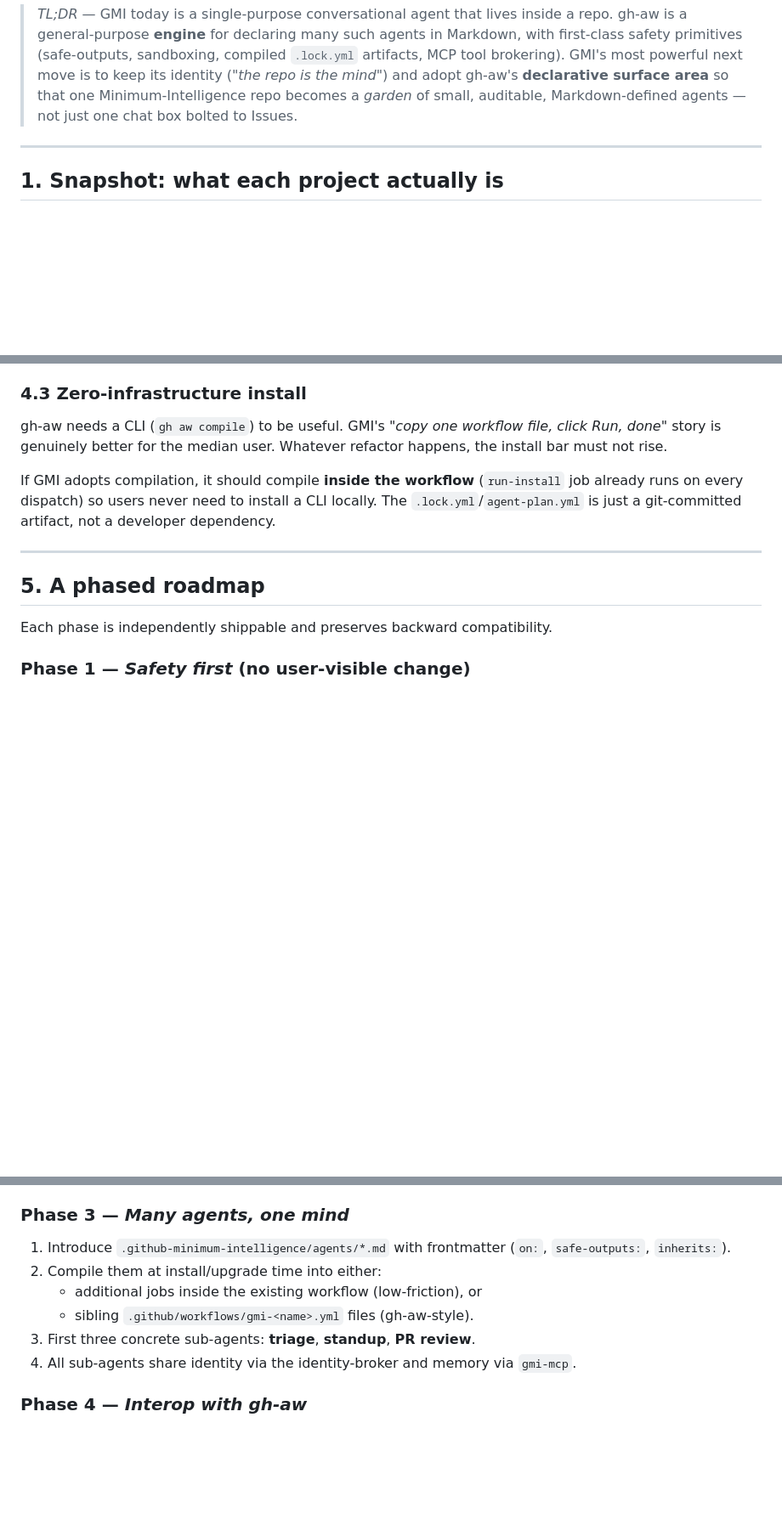
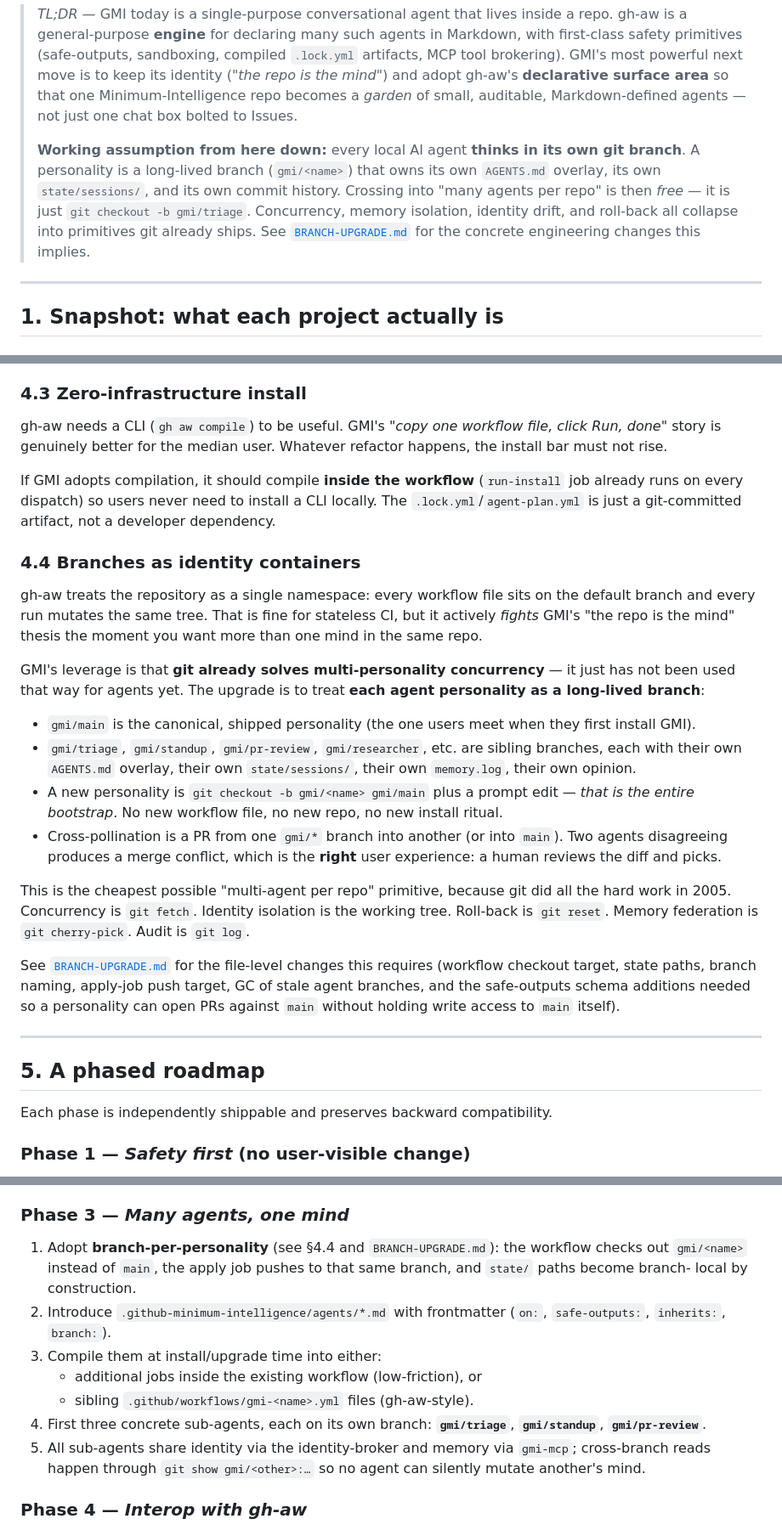
Before and after one commit to japer-technology/github-minimum-intelligence, a Markdown page: FUTURE.md, 3 parts joined by grey strips. Shown at 85% size. Rendered like a GitHub page; blank space fills up the shorter version.

Commit message:
Update FUTURE.md for branch-per-agent and add BRANCH-UPGRADE.md

```diff
--- a/FUTURE.md
+++ b/FUTURE.md
@@ -13,6 +13,15 @@ compiled-to-YAML workflow framework published at
 > gh-aw's **declarative surface area** so that one Minimum-Intelligence repo
 > becomes a *garden* of small, auditable, Markdown-defined agents — not just
 > one chat box bolted to Issues.
+>
+> **Working assumption from here down:** every local AI agent **thinks in
+> its own git branch**. A personality is a long-lived branch (`gmi/<name>`)
+> that owns its own `AGENTS.md` overlay, its own `state/sessions/`, and its
+> own commit history. Crossing into "many agents per repo" is then *free* —
+> it is just `git checkout -b gmi/triage`. Concurrency, memory isolation,
+> identity drift, and roll-back all collapse into primitives git already
+> ships. See [`BRANCH-UPGRADE.md`](./BRANCH-UPGRADE.md) for the concrete
+> engineering changes this implies.
 
 ---
 
@@ -245,6 +262,40 @@ If GMI adopts compilation, it should compile **inside the workflow**
 to install a CLI locally. The `.lock.yml`/`agent-plan.yml` is just a
 git-committed artifact, not a developer dependency.
 
+### 4.4 Branches as identity containers
+
+gh-aw treats the repository as a single namespace: every workflow file
+sits on the default branch and every run mutates the same tree. That is
+fine for stateless CI, but it actively *fights* GMI's "the repo is the
+mind" thesis the moment you want more than one mind in the same repo.
+
+GMI's leverage is that **git already solves multi-personality
+concurrency** — it just has not been used that way for agents yet. The
+upgrade is to treat **each agent personality as a long-lived branch**:
+
+- `gmi/main` is the canonical, shipped personality (the one users meet
+  when they first install GMI).
+- `gmi/triage`, `gmi/standup`, `gmi/pr-review`, `gmi/researcher`, etc.
+  are sibling branches, each with their own `AGENTS.md` overlay, their
+  own `state/sessions/`, their own `memory.log`, their own opinion.
+- A new personality is `git checkout -b gmi/<name> gmi/main` plus a
+  prompt edit — *that is the entire bootstrap*. No new workflow file,
+  no new repo, no new install ritual.
+- Cross-pollination is a PR from one `gmi/*` branch into another (or
+  into `main`). Two agents disagreeing produces a merge conflict, which
+  is the **right** user experience: a human reviews the diff and picks.
+
+This is the cheapest possible "multi-agent per repo" primitive, because
+git did all the hard work in 2005. Concurrency is `git fetch`. Identity
+isolation is the working tree. Roll-back is `git reset`. Memory
+federation is `git cherry-pick`. Audit is `git log`.
+
+See [`BRANCH-UPGRADE.md`](./BRANCH-UPGRADE.md) for the file-level changes
+this requires (workflow checkout target, state paths, branch naming,
+apply-job push target, GC of stale agent branches, and the safe-outputs
+schema additions needed so a personality can open PRs against `main`
+without holding write access to `main` itself).
+
 ---
 
 ## 5. A phased roadmap
@@ -275,14 +326,20 @@ for everything that follows (sub-agents, MCP exposure, gh-aw interop).
 
 ### Phase 3 — *Many agents, one mind*
 
-1. Introduce `.github-minimum-intelligence/agents/*.md` with frontmatter
-   (`on:`, `safe-outputs:`, `inherits:`).
-2. Compile them at install/upgrade time into either:
+1. Adopt **branch-per-personality** (see §4.4 and `BRANCH-UPGRADE.md`):
+   the workflow checks out `gmi/<name>` instead of `main`, the apply
+   job pushes to that same branch, and `state/` paths become branch-
+   local by construction.
+2. Introduce `.github-minimum-intelligence/agents/*.md` with frontmatter
+   (`on:`, `safe-outputs:`, `inherits:`, `branch:`).
+3. Compile them at install/upgrade time into either:
    - additional jobs inside the existing workflow (low-friction), or
    - sibling `.github/workflows/gmi-<name>.yml` files (gh-aw-style).
-3. First three concrete sub-agents: **triage**, **standup**, **PR review**.
-4. All sub-agents share identity via the identity-broker and memory via
-   `gmi-mcp`.
+4. First three concrete sub-agents, each on its own branch:
+   **`gmi/triage`**, **`gmi/standup`**, **`gmi/pr-review`**.
+5. All sub-agents share identity via the identity-broker and memory via
+   `gmi-mcp`; cross-branch reads happen through `git show gmi/<other>:…`
+   so no agent can silently mutate another's mind.
 
 ### Phase 4 — *Interop with gh-aw*
 
```
Also changed, not shown: other parts of FUTURE.md (+14 -0 lines), BRANCH-UPGRADE.md (added, +378 -0 lines).
